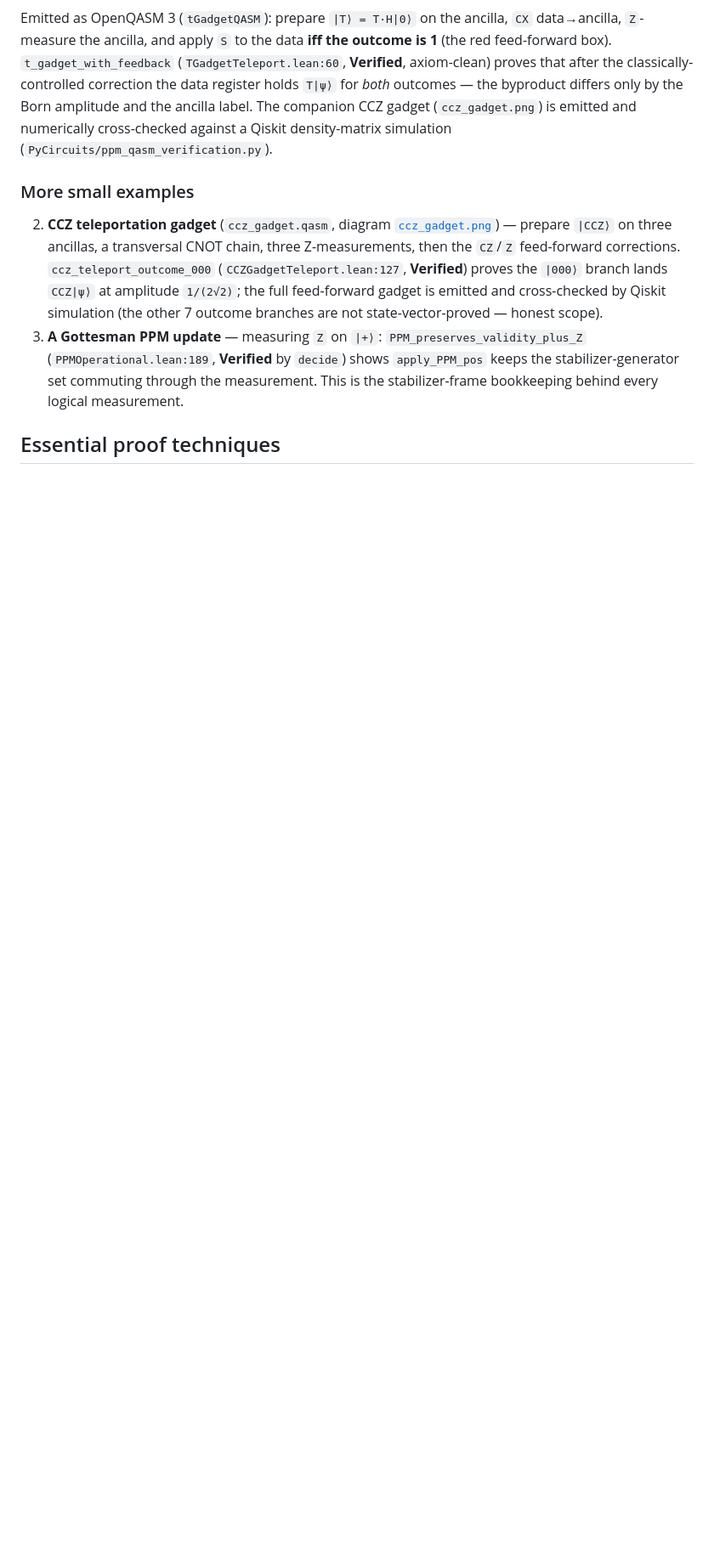
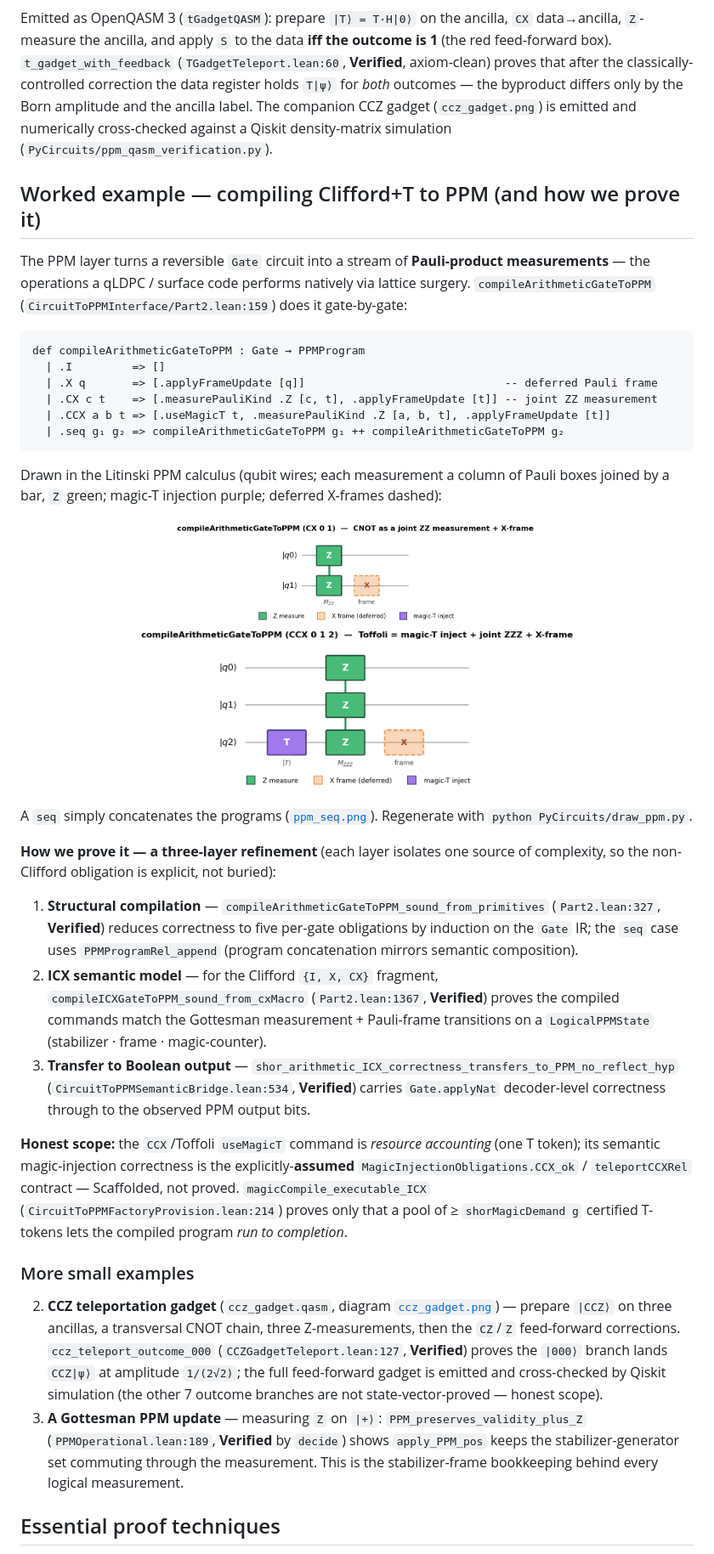
Before and after one commit to yezhuoyang/FormalRV, a Markdown page: FormalRV/PPM/README.md, the part around the change. Shown at 85% size. Rendered like a GitHub page; pictures changed too: docs/diagrams/ppm_ccx.png (added), docs/diagrams/ppm_cx.png (added); blank space fills up the shorter version.

````diff
--- a/FormalRV/PPM/README.md
+++ b/FormalRV/PPM/README.md
@@ -55,6 +55,54 @@ outcomes — the byproduct differs only by the Born amplitude and the ancilla la
 The companion CCZ gadget (`ccz_gadget.png`) is emitted and numerically cross-checked
 against a Qiskit density-matrix simulation (`PyCircuits/ppm_qasm_verification.py`).
 
+## Worked example — compiling Clifford+T to PPM (and how we prove it)
+
+The PPM layer turns a reversible `Gate` circuit into a stream of **Pauli-product
+measurements** — the operations a qLDPC / surface code performs natively via lattice
+surgery. `compileArithmeticGateToPPM` (`CircuitToPPMInterface/Part2.lean:159`) does it
+gate-by-gate:
+
+```lean
+def compileArithmeticGateToPPM : Gate → PPMProgram
+  | .I         => []
+  | .X q       => [.applyFrameUpdate [q]]                              -- deferred Pauli frame
+  | .CX c t    => [.measurePauliKind .Z [c, t], .applyFrameUpdate [t]] -- joint ZZ measurement
+  | .CCX a b t => [.useMagicT t, .measurePauliKind .Z [a, b, t], .applyFrameUpdate [t]]
+  | .seq g₁ g₂ => compileArithmeticGateToPPM g₁ ++ compileArithmeticGateToPPM g₂
+```
+
+Drawn in the Litinski PPM calculus (qubit wires; each measurement a column of Pauli
+boxes joined by a bar, `Z` green; magic-T injection purple; deferred X-frames dashed):
+
+<p align="center"><img src="../../docs/diagrams/ppm_cx.png" width="430" alt="CNOT compiled to PPM">&nbsp;<img src="../../docs/diagrams/ppm_ccx.png" width="520" alt="Toffoli compiled to PPM"></p>
+
+A `seq` simply concatenates the programs
+([`ppm_seq.png`](../../docs/diagrams/ppm_seq.png)). Regenerate with
+`python PyCircuits/draw_ppm.py`.
+
+**How we prove it — a three-layer refinement** (each layer isolates one source of
+complexity, so the non-Clifford obligation is explicit, not buried):
+
+1. **Structural compilation** — `compileArithmeticGateToPPM_sound_from_primitives`
+   (`Part2.lean:327`, **Verified**) reduces correctness to five per-gate obligations
+   by induction on the `Gate` IR; the `seq` case uses `PPMProgramRel_append`
+   (program concatenation mirrors semantic composition).
+2. **ICX semantic model** — for the Clifford `{I, X, CX}` fragment,
+   `compileICXGateToPPM_sound_from_cxMacro` (`Part2.lean:1367`, **Verified**) proves
+   the compiled commands match the Gottesman measurement + Pauli-frame transitions on
+   a `LogicalPPMState` (stabilizer · frame · magic-counter).
+3. **Transfer to Boolean output** —
+   `shor_arithmetic_ICX_correctness_transfers_to_PPM_no_reflect_hyp`
+   (`CircuitToPPMSemanticBridge.lean:534`, **Verified**) carries `Gate.applyNat`
+   decoder-level correctness through to the observed PPM output bits.
+
+**Honest scope:** the `CCX`/Toffoli `useMagicT` command is *resource accounting* (one
+T token); its semantic magic-injection correctness is the explicitly-**assumed**
+`MagicInjectionObligations.CCX_ok` / `teleportCCXRel` contract — Scaffolded, not
+proved. `magicCompile_executable_ICX` (`CircuitToPPMFactoryProvision.lean:214`) proves
+only that a pool of ≥ `shorMagicDemand g` certified T-tokens lets the compiled program
+*run to completion*.
+
 ### More small examples
 
 2. **CCZ teleportation gadget** (`ccz_gadget.qasm`, diagram
````
Also changed, not shown: docs/diagrams/ppm_seq.png (added), 1 other file.
